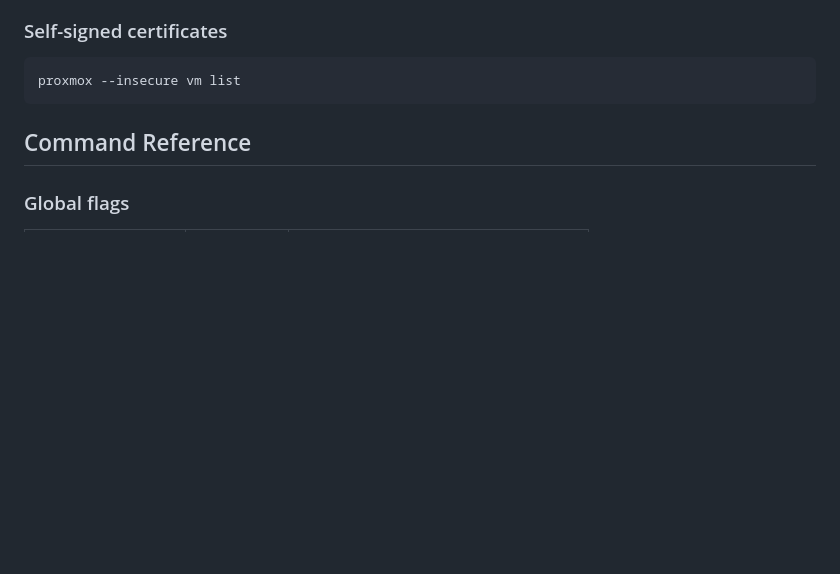
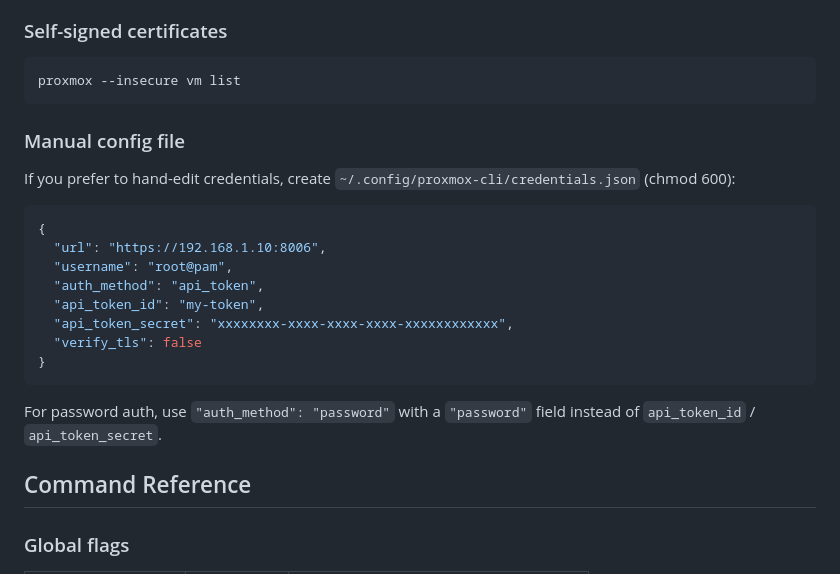
Before and after one commit to xezpeleta/proxcli, a Markdown page: README.md, the part around the change. Rendered like a GitHub page; blank space fills up the shorter version.

Commit message:
Add manual config file example to README
Include JSON snippet for ~/.config/proxmox-cli/credentials.json
with both API token and password auth field notes.

````diff
--- a/README.md
+++ b/README.md
@@ -84,6 +84,23 @@ proxmox vm list --username root@pam --url https://pve:8006
 ```bash
 proxmox --insecure vm list
 ```
+
+### Manual config file
+
+If you prefer to hand-edit credentials, create `~/.config/proxmox-cli/credentials.json` (chmod 600):
+
+```json
+{
+  "url": "https://192.168.1.10:8006",
+  "username": "root@pam",
+  "auth_method": "api_token",
+  "api_token_id": "my-token",
+  "api_token_secret": "xxxxxxxx-xxxx-xxxx-xxxx-xxxxxxxxxxxx",
+  "verify_tls": false
+}
+```
+
+For password auth, use `"auth_method": "password"` with a `"password"` field instead of `api_token_id` / `api_token_secret`.
 
 ## Command Reference
 
````
